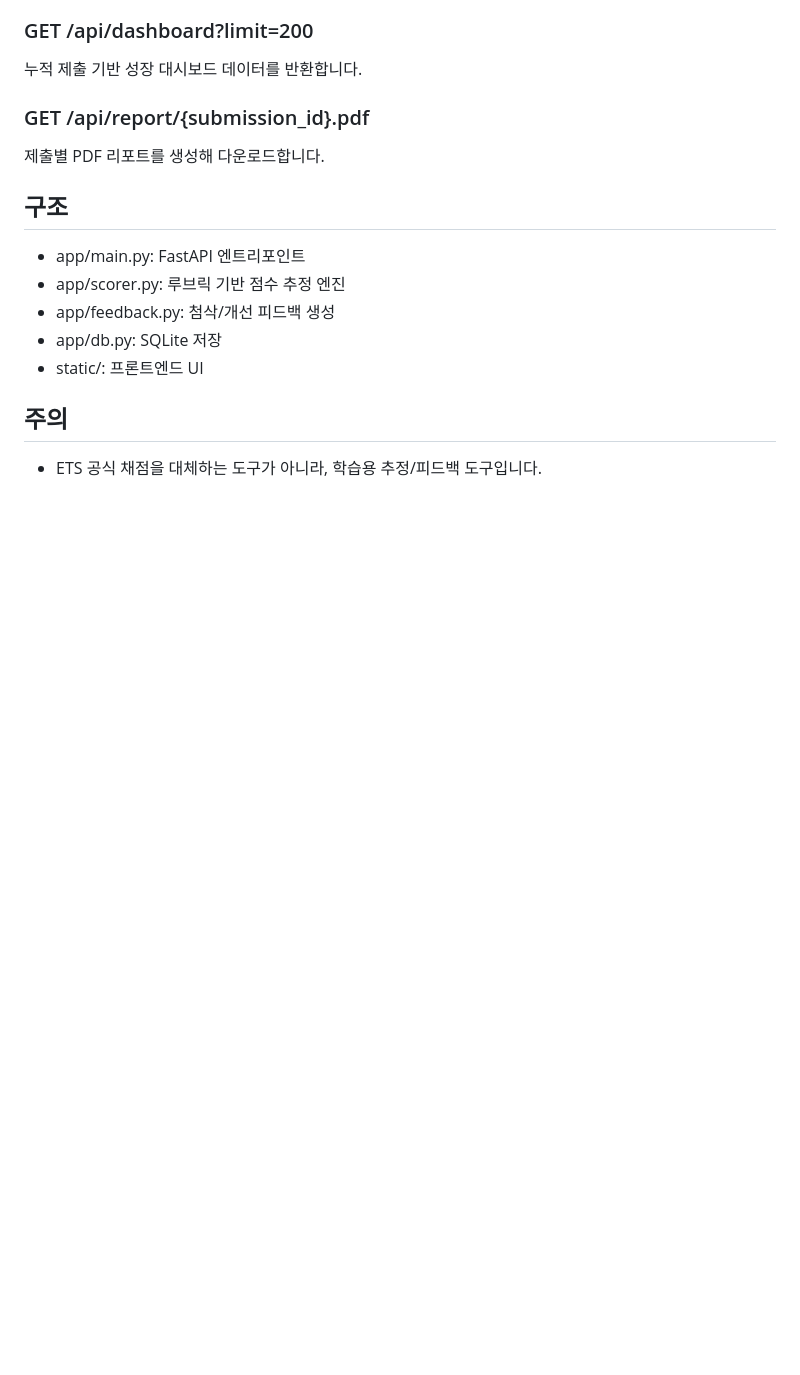
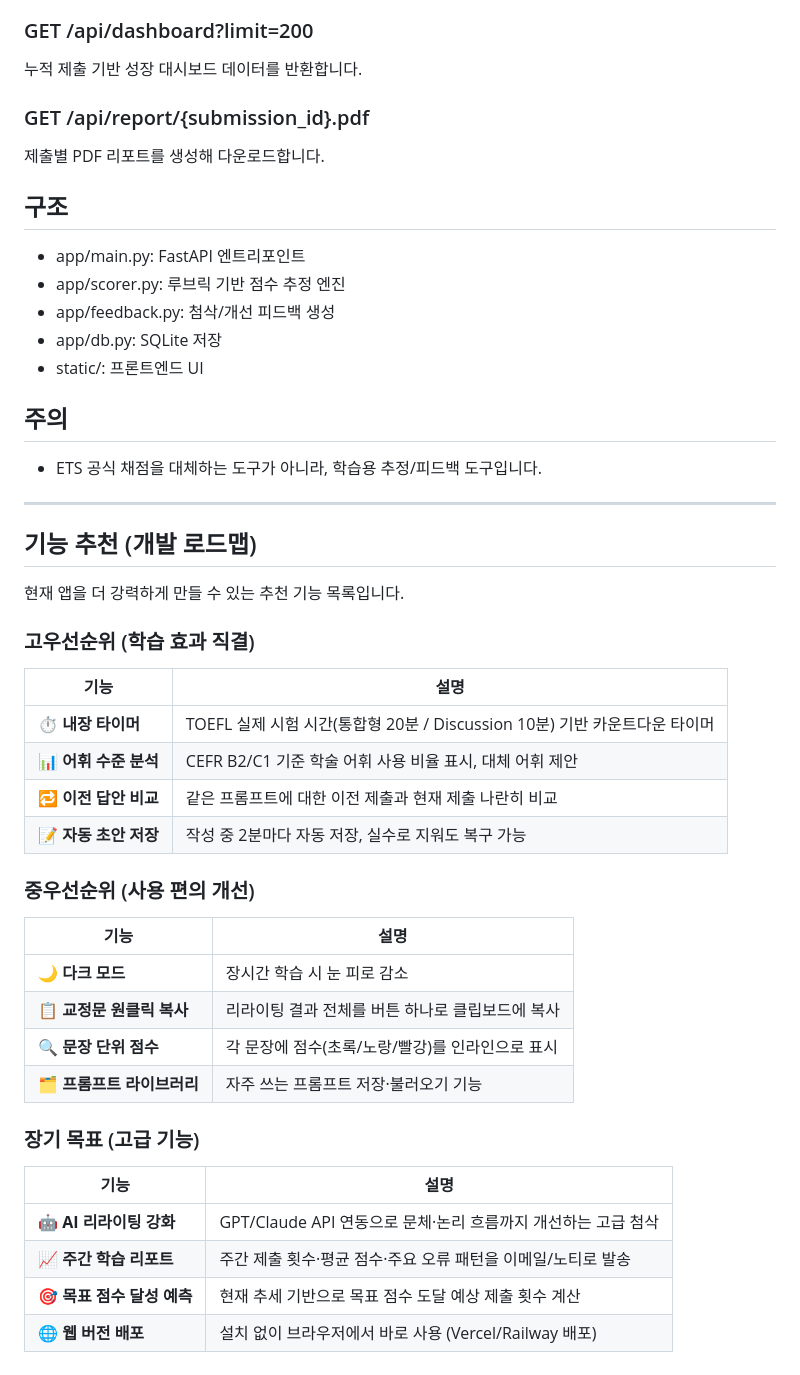
Before and after one commit to leekangmmin/-, a Markdown page: README.md, the part around one of its changes. GitHub-like rendering; blank space fills up the shorter version.

Commit message:
README: add direct download badges (Apple/Windows) and feature roadmap

```diff
--- a/README.md
+++ b/README.md
@@ -158,3 +183,36 @@ macOS에서는 아래 스크립트로 설치 이미지(dmg)를 만듭니다.
 ## 주의
 
 - ETS 공식 채점을 대체하는 도구가 아니라, 학습용 추정/피드백 도구입니다.
+
+---
+
+## 기능 추천 (개발 로드맵)
+
+현재 앱을 더 강력하게 만들 수 있는 추천 기능 목록입니다.
+
+### 고우선순위 (학습 효과 직결)
+
+| 기능 | 설명 |
+|------|------|
+| ⏱ **내장 타이머** | TOEFL 실제 시험 시간(통합형 20분 / Discussion 10분) 기반 카운트다운 타이머 |
+| 📊 **어휘 수준 분석** | CEFR B2/C1 기준 학술 어휘 사용 비율 표시, 대체 어휘 제안 |
+| 🔁 **이전 답안 비교** | 같은 프롬프트에 대한 이전 제출과 현재 제출 나란히 비교 |
+| 📝 **자동 초안 저장** | 작성 중 2분마다 자동 저장, 실수로 지워도 복구 가능 |
+
+### 중우선순위 (사용 편의 개선)
+
+| 기능 | 설명 |
+|------|------|
+| 🌙 **다크 모드** | 장시간 학습 시 눈 피로 감소 |
+| 📋 **교정문 원클릭 복사** | 리라이팅 결과 전체를 버튼 하나로 클립보드에 복사 |
+| 🔍 **문장 단위 점수** | 각 문장에 점수(초록/노랑/빨강)를 인라인으로 표시 |
+| 🗂 **프롬프트 라이브러리** | 자주 쓰는 프롬프트 저장·불러오기 기능 |
+
+### 장기 목표 (고급 기능)
+
+| 기능 | 설명 |
+|------|------|
+| 🤖 **AI 리라이팅 강화** | GPT/Claude API 연동으로 문체·논리 흐름까지 개선하는 고급 첨삭 |
+| 📈 **주간 학습 리포트** | 주간 제출 횟수·평균 점수·주요 오류 패턴을 이메일/노티로 발송 |
+| 🎯 **목표 점수 달성 예측** | 현재 추세 기반으로 목표 점수 도달 예상 제출 횟수 계산 |
+| 🌐 **웹 버전 배포** | 설치 없이 브라우저에서 바로 사용 (Vercel/Railway 배포) |
```
Also changed, not shown: other parts of README.md (+25 -0 lines).
